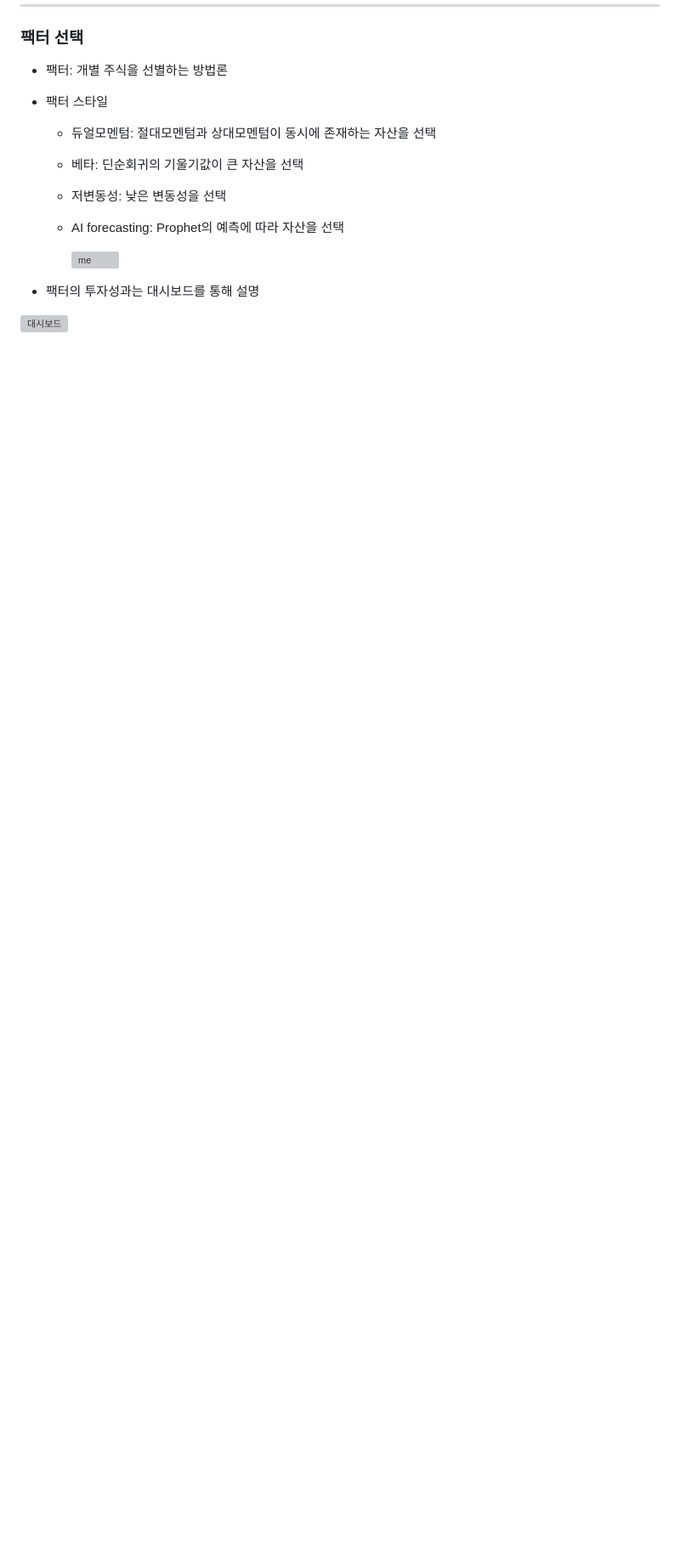
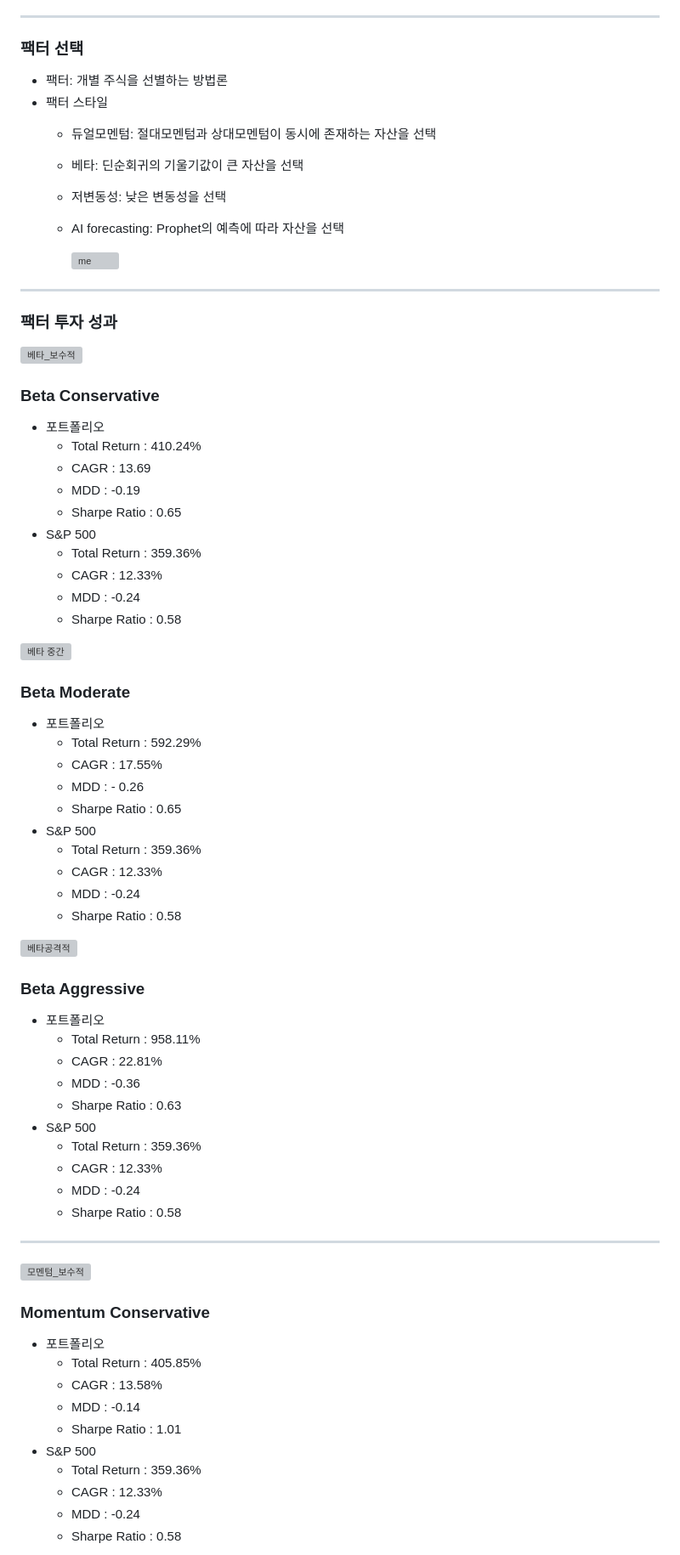
Before and after one commit to bongkyunSON/SideProject, a Markdown page: Quant_Project/README.md, the part around the change printed below. Shown: that part at 85% size. Drawn GitHub-style; blank space fills up the shorter version; grey boxes are pictures that could not be loaded.

```diff
--- a/Quant_Project/README.md
+++ b/Quant_Project/README.md
@@ -193,6 +193,68 @@
         ![me](https://user-images.githubusercontent.com/114561525/220542194-a2b294a9-ef61-4e4d-9edb-f82079721848.png)
 
 
-- 팩터의 투자성과는 대시보드를 통해 설명
+---
+### 팩터 투자 성과
 
-![대시보드](https://user-images.githubusercontent.com/114561525/222430037-319eeae1-ca48-4e5d-aec5-053c43d3e1e5.PNG)
+![베타_보수적](https://user-images.githubusercontent.com/114561525/224532651-7affd5c5-5836-4624-a517-95d784b8bc1c.PNG)
+
+### **Beta Conservative**
+
+- 포트폴리오
+    - Total Return : 410.24%
+    - CAGR : 13.69
+    - MDD : -0.19
+    - Sharpe Ratio : 0.65
+- S&P 500
+    - Total Return : 359.36%
+    - CAGR : 12.33%
+    - MDD : -0.24
+    - Sharpe Ratio : 0.58
+
+![베타 중간](https://user-images.githubusercontent.com/114561525/224532700-2cd572ed-f514-431a-bcff-9b3a57c268ea.PNG)
+
+### Beta Moderate
+
+- 포트폴리오
+    - Total Return : 592.29%
+    - CAGR : 17.55%
+    - MDD : - 0.26
+    - Sharpe Ratio : 0.65
+- S&P 500
+    - Total Return : 359.36%
+    - CAGR : 12.33%
+    - MDD : -0.24
+    - Sharpe Ratio : 0.58
+
+![베타공격적](https://user-images.githubusercontent.com/114561525/224532703-2dacb08d-d472-4609-80c2-52a6ed9056c3.PNG)
+
+### Beta Aggressive
+
+- 포트폴리오
+    - Total Return : 958.11%
+    - CAGR : 22.81%
+    - MDD : -0.36
+    - Sharpe Ratio : 0.63
+- S&P 500
+    - Total Return : 359.36%
+    - CAGR : 12.33%
+    - MDD : -0.24
+    - Sharpe Ratio : 0.58
+
+---
+
+![모멘텀_보수적](https://user-images.githubusercontent.com/114561525/224532708-bb774101-234c-416a-989e-050b4790b205.PNG)
+
+### Momentum Conservative
+
+- 포트폴리오
+    - Total Return : 405.85%
+    - CAGR : 13.58%
+    - MDD : -0.14
+    - Sharpe Ratio : 1.01
+- S&P 500
+    - Total Return : 359.36%
+    - CAGR : 12.33%
+    - MDD : -0.24
+    - Sharpe Ratio : 0.58
+
```
Also changed, not shown: other parts of Quant_Project/README.md (+122 -0 lines).
